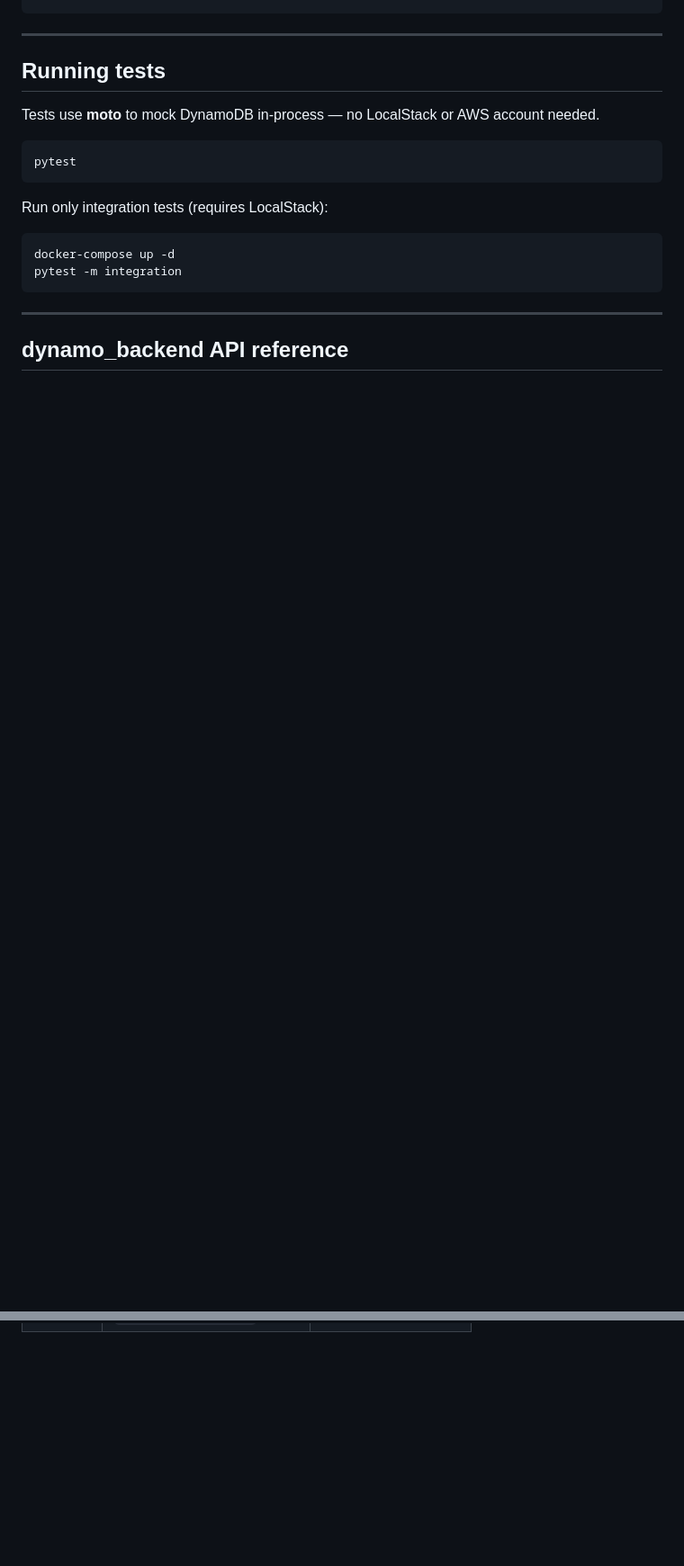
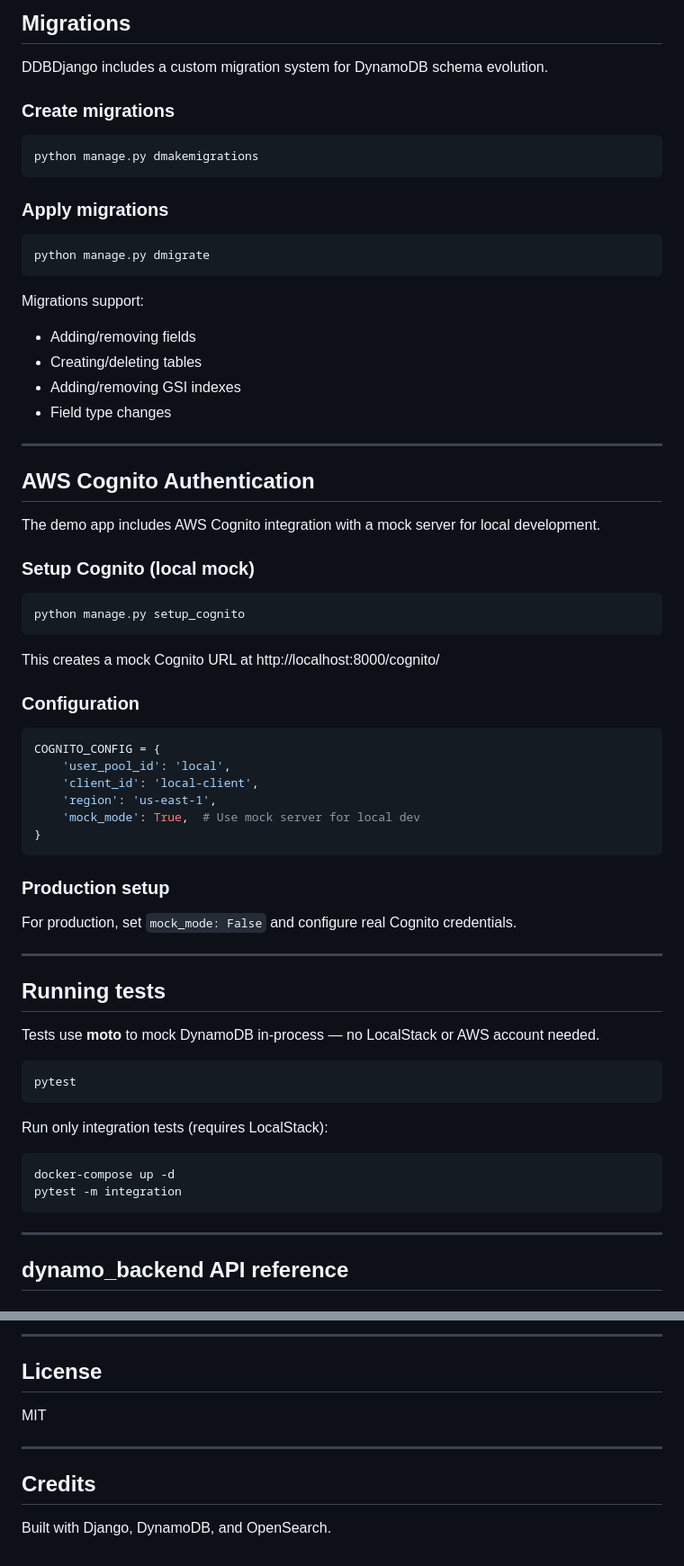
Before and after one commit to johnemcbride/DDBDjango, a Markdown page: README.md, 2 parts joined by grey strips. Shown at 90% size. GitHub-like rendering; blank space fills up the shorter version.

````diff
--- a/README.md
+++ b/README.md
@@ -91,3 +171,53 @@ curl -s http://localhost:8000/api/posts/ | python -m json.tool
+## Migrations
+
+DDBDjango includes a custom migration system for DynamoDB schema evolution.
+
+### Create migrations
+
+```bash
+python manage.py dmakemigrations
+```
+
+### Apply migrations
+
+```bash
+python manage.py dmigrate
+```
+
+Migrations support:
+- Adding/removing fields
+- Creating/deleting tables
+- Adding/removing GSI indexes
+- Field type changes
+
+---
+
+## AWS Cognito Authentication
+
+The demo app includes AWS Cognito integration with a mock server for local development.
+
+### Setup Cognito (local mock)
+
+```bash
+python manage.py setup_cognito
+```
+
+This creates a mock Cognito URL at http://localhost:8000/cognito/
+
+### Configuration
+
+```python
+COGNITO_CONFIG = {
+    'user_pool_id': 'local',
+    'client_id': 'local-client',
+    'region': 'us-east-1',
+    'mock_mode': True,  # Use mock server for local dev
+}
+```
+
+### Production setup
+
+For production, set `mock_mode: False` and configure real Cognito credentials.
 
 ---
 
@@ -233,0 +448,11 @@ DYNAMO_BACKEND = {
+---
+
+## License
+
+MIT
+
+---
+
+## Credits
+
+Built with Django, DynamoDB, and OpenSearch.
````
Also changed, not shown: other parts of README.md (+178 -14 lines).
